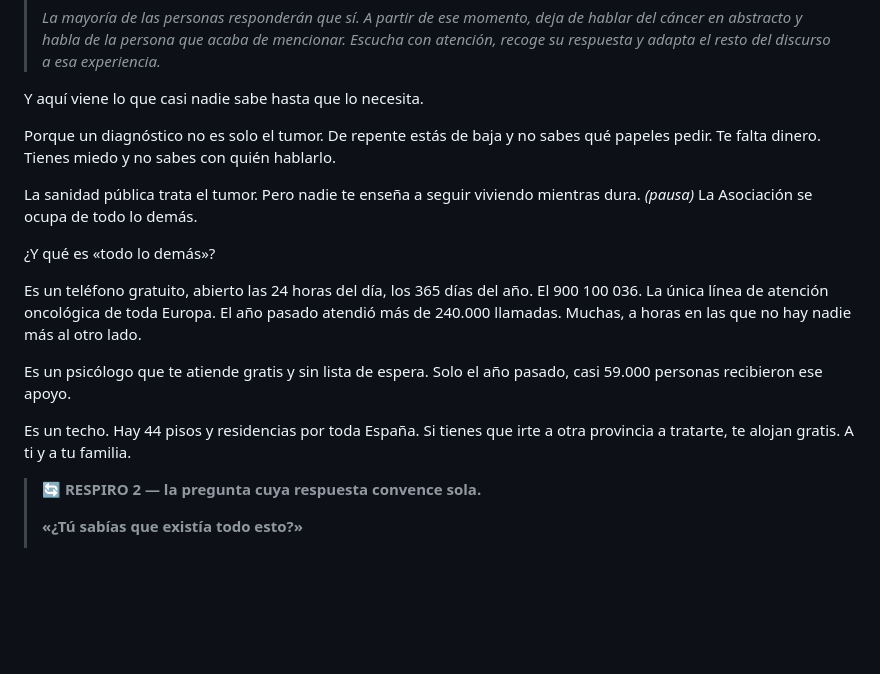
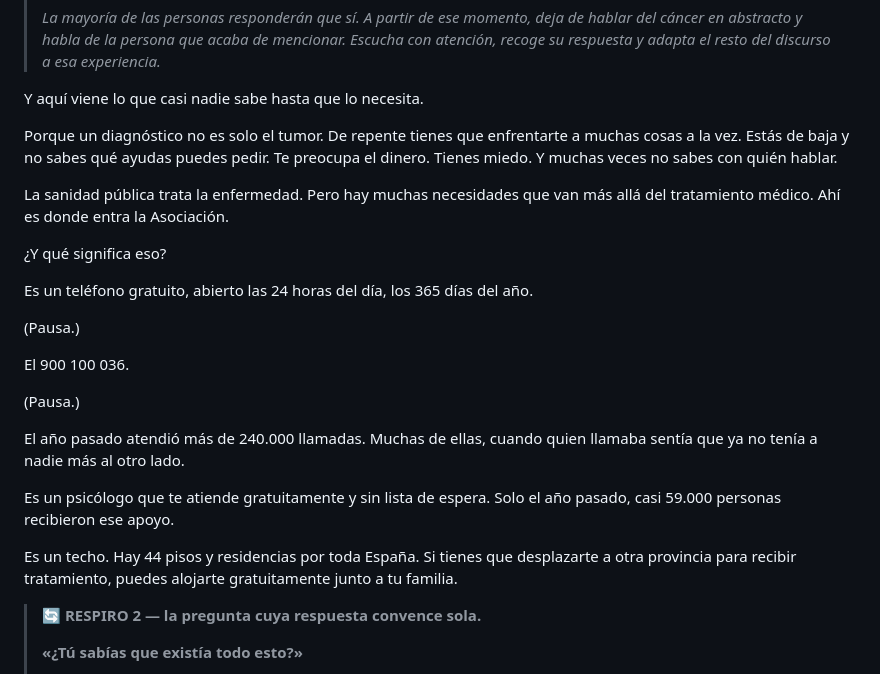
Before and after one commit to danytf/presentaONG, a Markdown page: speechs/speech_aecc.md, the part around the change. Rendered like a GitHub page; blank space fills up the shorter version.

```diff
--- a/speechs/speech_aecc.md
+++ b/speechs/speech_aecc.md
@@ -34,17 +34,25 @@ En España, **1 de cada 2 hombres y 1 de cada 3 mujeres desarrollará cáncer a
 
 Y aquí viene lo que casi nadie sabe hasta que lo necesita.
 
-Porque un diagnóstico no es solo el tumor. De repente estás de baja y no sabes qué papeles pedir. Te falta dinero. Tienes miedo y no sabes con quién hablarlo.
+Porque un diagnóstico no es solo el tumor. De repente tienes que enfrentarte a muchas cosas a la vez. Estás de baja y no sabes qué ayudas puedes pedir. Te preocupa el dinero. Tienes miedo. Y muchas veces no sabes con quién hablar.
 
-La sanidad pública trata el tumor. Pero nadie te enseña a seguir viviendo mientras dura. *(pausa)* La Asociación se ocupa de todo lo demás.
+La sanidad pública trata la enfermedad. Pero hay muchas necesidades que van más allá del tratamiento médico. Ahí es donde entra la Asociación.
 
-¿Y qué es «todo lo demás»?
+¿Y qué significa eso?
 
-Es un teléfono gratuito, abierto las 24 horas del día, los 365 días del año. El 900 100 036. La única línea de atención oncológica de toda Europa. El año pasado atendió más de 240.000 llamadas. Muchas, a horas en las que no hay nadie más al otro lado.
+Es un teléfono gratuito, abierto las 24 horas del día, los 365 días del año.
 
-Es un psicólogo que te atiende gratis y sin lista de espera. Solo el año pasado, casi 59.000 personas recibieron ese apoyo.
+(Pausa.)
 
-Es un techo. Hay 44 pisos y residencias por toda España. Si tienes que irte a otra provincia a tratarte, te alojan gratis. A ti y a tu familia.
+El 900 100 036.
+
+(Pausa.)
+
+El año pasado atendió más de 240.000 llamadas. Muchas de ellas, cuando quien llamaba sentía que ya no tenía a nadie más al otro lado.
+
+Es un psicólogo que te atiende gratuitamente y sin lista de espera. Solo el año pasado, casi 59.000 personas recibieron ese apoyo.
+
+Es un techo. Hay 44 pisos y residencias por toda España. Si tienes que desplazarte a otra provincia para recibir tratamiento, puedes alojarte gratuitamente junto a tu familia.
 
 > 🔄 **RESPIRO 2 — la pregunta cuya respuesta convence sola.**
 >
```
